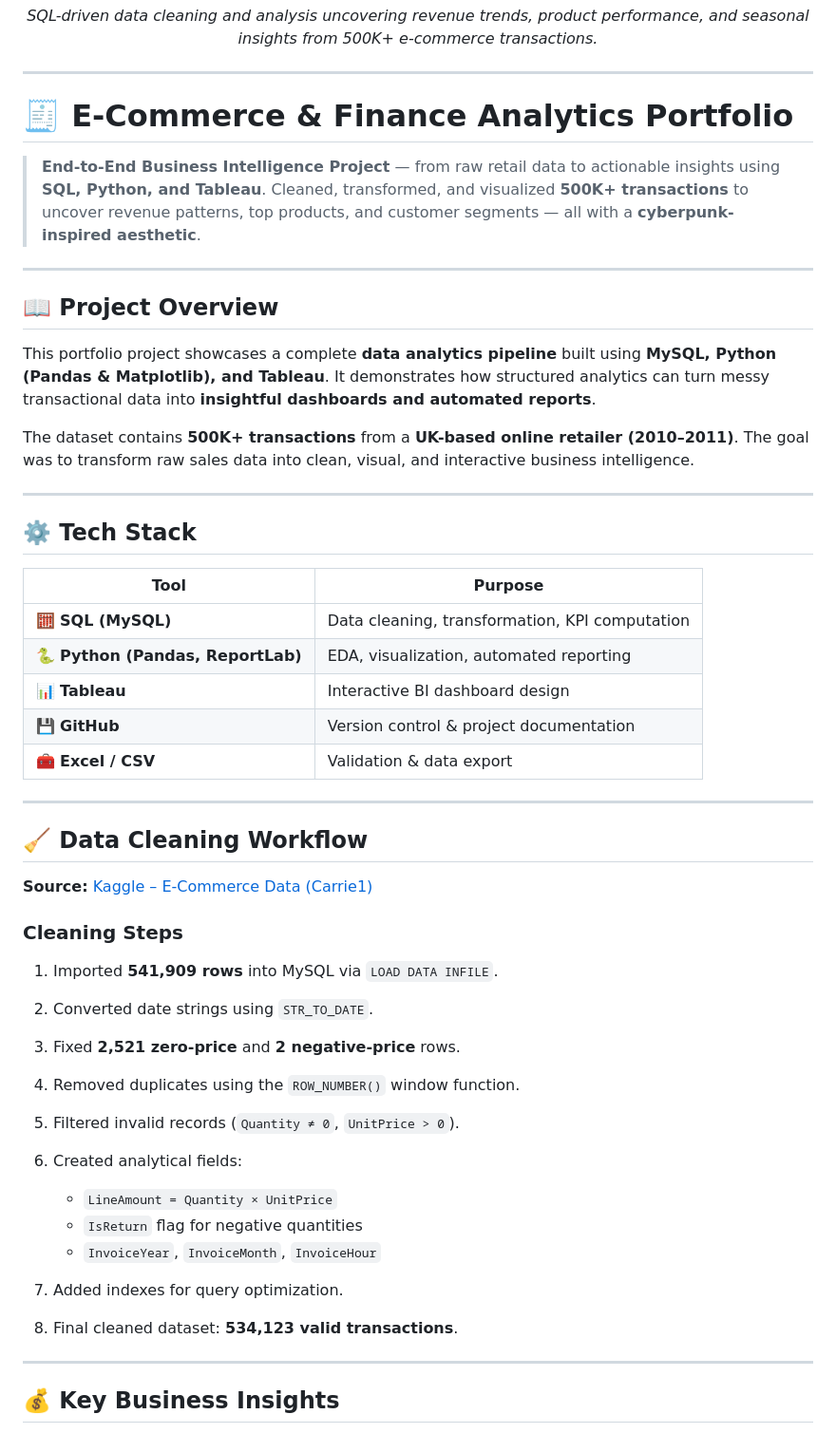
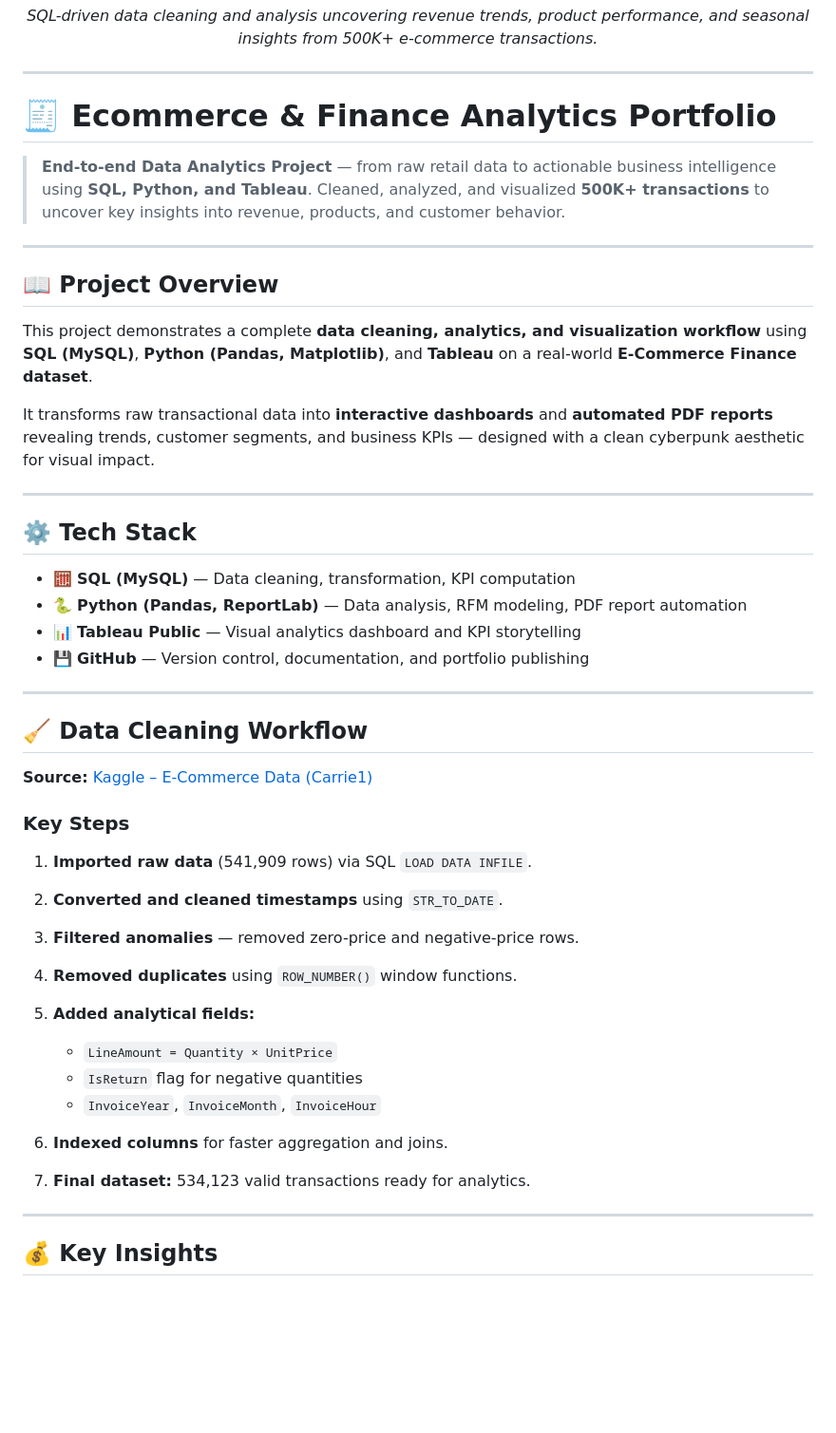
Before and after one commit to HuzeifKhan/Ecommerce-Finance-Analytics-Portfolio, a Markdown page: README.md, the part around one of its changes. Shown at 95% size. Rendered like a GitHub page; blank space fills up the shorter version.

```diff
--- a/README.md
+++ b/README.md
@@ -10,32 +10,28 @@
 
 ---
 
-# 🧾 E-Commerce & Finance Analytics Portfolio
+# 🧾 Ecommerce & Finance Analytics Portfolio
 
-> **End-to-End Business Intelligence Project** — from raw retail data to actionable insights using **SQL, Python, and Tableau**.
-> Cleaned, transformed, and visualized **500K+ transactions** to uncover revenue patterns, top products, and customer segments — all with a **cyberpunk-inspired aesthetic**.
+> **End-to-end Data Analytics Project** — from raw retail data to actionable business intelligence using **SQL, Python, and Tableau**.
+> Cleaned, analyzed, and visualized **500K+ transactions** to uncover key insights into revenue, products, and customer behavior.
 
 ---
 
 ## 📖 Project Overview
 
-This portfolio project showcases a complete **data analytics pipeline** built using **MySQL, Python (Pandas & Matplotlib), and Tableau**.
-It demonstrates how structured analytics can turn messy transactional data into **insightful dashboards and automated reports**.
+This project demonstrates a complete **data cleaning, analytics, and visualization workflow** using
+**SQL (MySQL)**, **Python (Pandas, Matplotlib)**, and **Tableau** on a real-world **E-Commerce Finance dataset**.
 
-The dataset contains **500K+ transactions** from a **UK-based online retailer (2010–2011)**.
-The goal was to transform raw sales data into clean, visual, and interactive business intelligence.
+It transforms raw transactional data into **interactive dashboards** and **automated PDF reports** revealing trends, customer segments, and business KPIs — designed with a clean cyberpunk aesthetic for visual impact.
 
 ---
 
 ## ⚙️ Tech Stack
 
-| Tool                              | Purpose                                        |
-| --------------------------------- | ---------------------------------------------- |
-| 🧮 **SQL (MySQL)**                | Data cleaning, transformation, KPI computation |
-| 🐍 **Python (Pandas, ReportLab)** | EDA, visualization, automated reporting        |
-| 📊 **Tableau**                    | Interactive BI dashboard design                |
-| 💾 **GitHub**                     | Version control & project documentation        |
-| 🧰 **Excel / CSV**                | Validation & data export                       |
+* 🧮 **SQL (MySQL)** — Data cleaning, transformation, KPI computation
+* 🐍 **Python (Pandas, ReportLab)** — Data analysis, RFM modeling, PDF report automation
+* 📊 **Tableau Public** — Visual analytics dashboard and KPI storytelling
+* 💾 **GitHub** — Version control, documentation, and portfolio publishing
 
 ---
 
@@ -43,22 +39,21 @@ The goal was to transform raw sales data into clean, visual, and interactive bus
 
 **Source:** [Kaggle – E-Commerce Data (Carrie1)](https://www.kaggle.com/datasets/carrie1/ecommerce-data)
 
-### Cleaning Steps
+### Key Steps
 
-1. Imported **541,909 rows** into MySQL via `LOAD DATA INFILE`.
-2. Converted date strings using `STR_TO_DATE`.
-3. Fixed **2,521 zero-price** and **2 negative-price** rows.
-4. Removed duplicates using the `ROW_NUMBER()` window function.
-5. Filtered invalid records (`Quantity ≠ 0`, `UnitPrice > 0`).
-6. Created analytical fields:
+1. **Imported raw data** (541,909 rows) via SQL `LOAD DATA INFILE`.
+2. **Converted and cleaned timestamps** using `STR_TO_DATE`.
+3. **Filtered anomalies** — removed zero-price and negative-price rows.
+4. **Removed duplicates** using `ROW_NUMBER()` window functions.
+5. **Added analytical fields:**
 
    * `LineAmount = Quantity × UnitPrice`
    * `IsReturn` flag for negative quantities
    * `InvoiceYear`, `InvoiceMonth`, `InvoiceHour`
-7. Added indexes for query optimization.
-8. Final cleaned dataset: **534,123 valid transactions**.
+6. **Indexed columns** for faster aggregation and joins.
+7. **Final dataset:** 534,123 valid transactions ready for analytics.
 
 ---
 
-## 💰 Key Business Insights
+## 💰 Key Insights
 
```
Also changed, not shown: other parts of README.md (+50 -76 lines).
